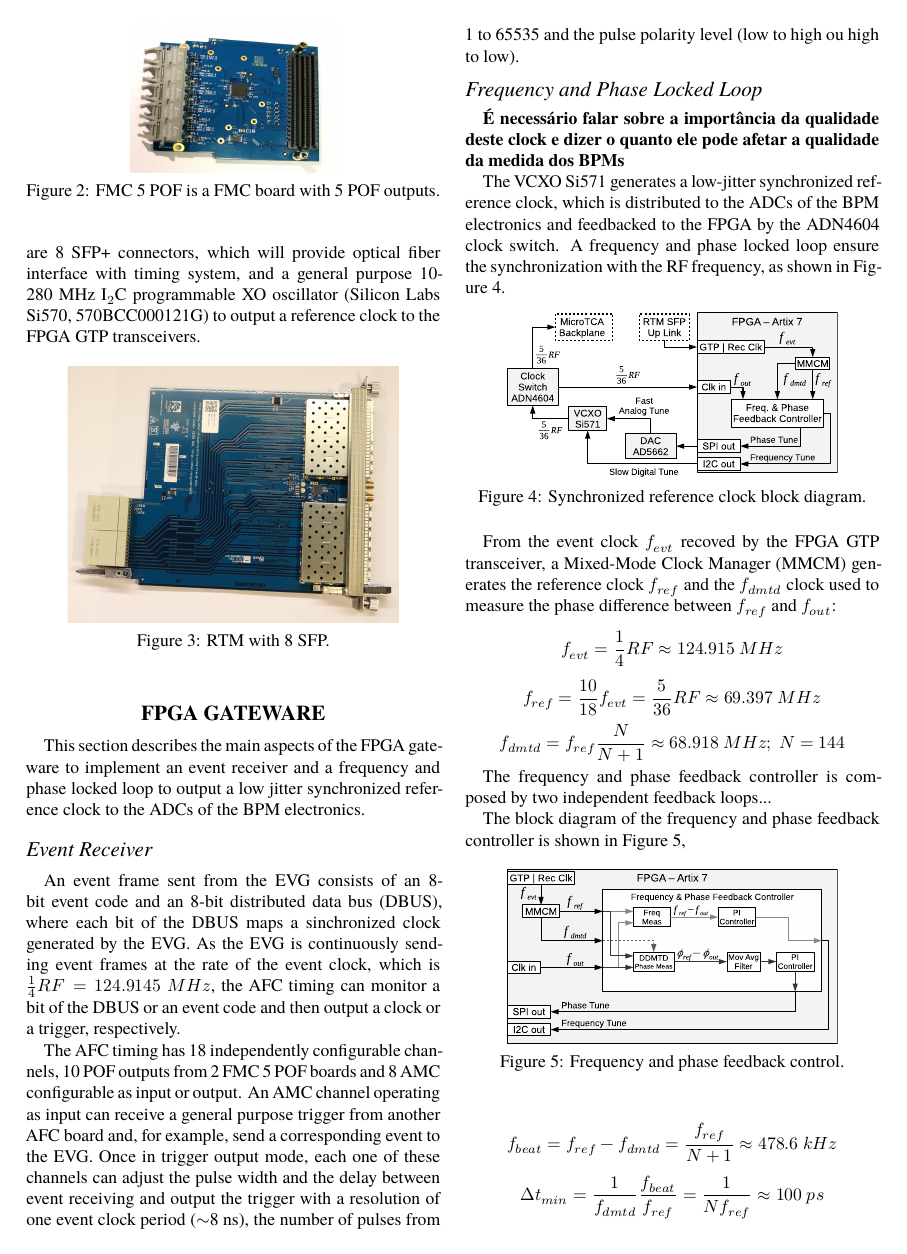
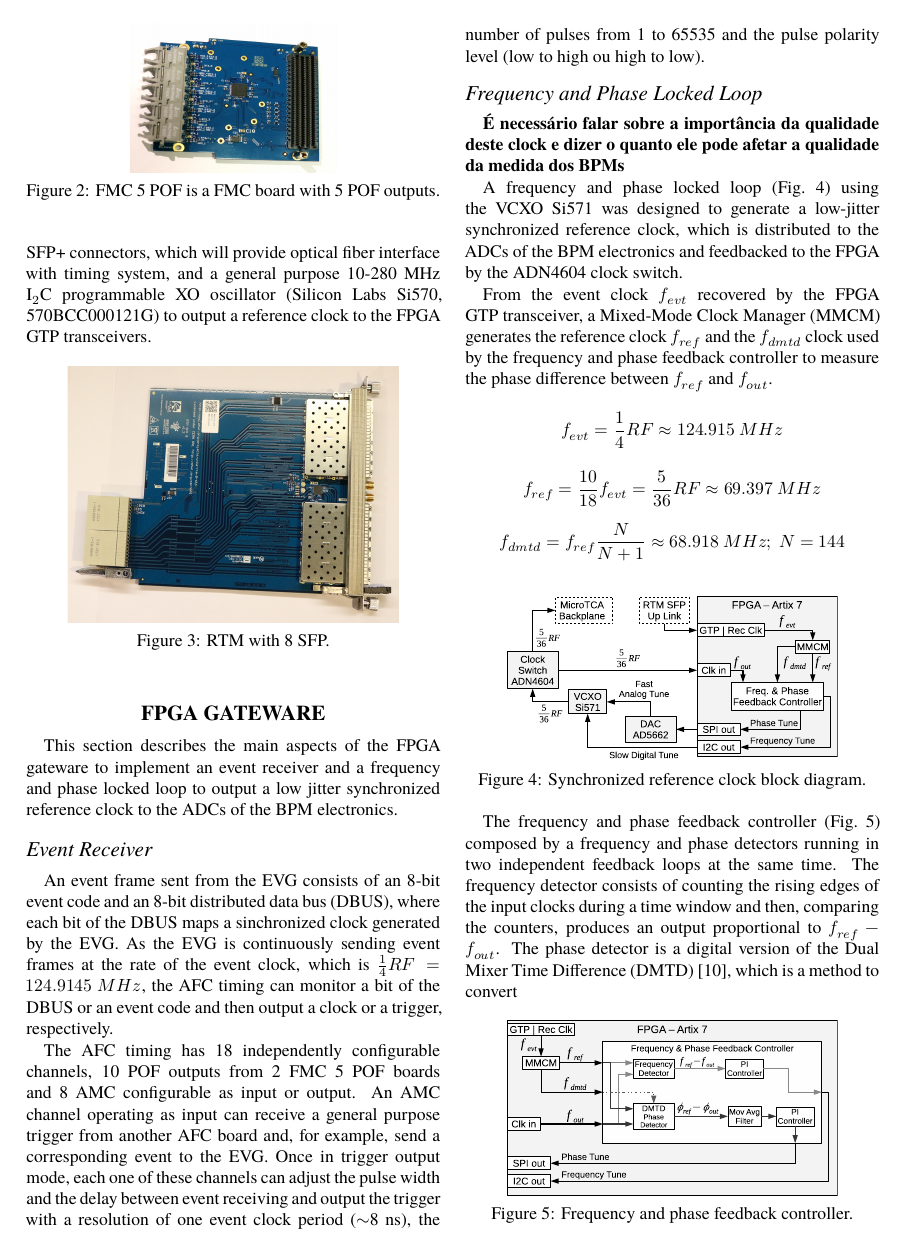
Before and after one commit to jlmais/IBIC_2018_Timing_LNLS, a LaTeX document (WEPA01.tex): page 2 of 3. Compiled offline with XeLaTeX; a missing font is replaced by an installed copy or a similar font.

Commit message:
Add dmtd diagram

```diff
--- a/WEPA01.tex
+++ b/WEPA01.tex
@@ -43,6 +43,8 @@
 
 % Don't justify URLs in the references
 \renewcommand*{\bibfont}{\raggedright}
+%No hyphenation
+\usepackage[none]{hyphenat}
 
 %%
 %%   Lengths for the spaces in the title
@@ -126,7 +128,12 @@ The AFC timing has 18 independently configurable channels, 10 POF outputs from 2
 \subsection{Frequency and Phase Locked Loop}
  \textbf{É necessário falar sobre a importância da qualidade deste clock e dizer o quanto ele pode afetar a qualidade da medida dos BPMs}
 
- The VCXO Si571 generates a low-jitter synchronized reference clock, which is distributed to the ADCs of the BPM electronics and feedbacked to the FPGA by the ADN4604 clock switch. A frequency and phase locked loop ensure the synchronization with the RF frequency, as shown in Figure~\ref{fig:AFCRefClockLoop}.
+ A frequency and phase locked loop (Fig.~\ref{fig:AFCRefClockLoop}) using the VCXO Si571 was designed to generate a low-jitter synchronized reference clock, which is distributed to the ADCs of the BPM electronics and feedbacked to the FPGA by the ADN4604 clock switch.
+
+From the event clock $f_{evt}$ recovered by the FPGA GTP transceiver, a Mixed-Mode Clock Manager (MMCM) generates the reference clock $f_{ref}$ and the $f_{dmtd}$ clock used by the frequency and phase feedback controller to measure the phase difference between $f_{ref}$ and $f_{out}$.
+\[f_{evt} = \frac{1}{4}RF \approx 124.915~MHz\]
+\[f_{ref} = \frac{10}{18}f_{evt} = \frac{5}{36}RF \approx 69.397~MHz\]
+\[f_{dmtd} = f_{ref}\frac{N}{N+1} \approx 68.918~MHz;~N=144\]
 
 \begin{figure}[!htb]
    \centering
@@ -135,18 +142,12 @@ The AFC timing has 18 independently configurable channels, 10 POF outputs from 2
    \label{fig:AFCRefClockLoop}
 \end{figure}
 
-From the event clock $f_{evt}$ recoved by the FPGA GTP transceiver, a Mixed-Mode Clock Manager (MMCM) generates the reference clock $f_{ref}$ and the $f_{dmtd}$ clock used to measure the phase difference between $f_{ref}$ and $f_{out}$:
-\[f_{evt} = \frac{1}{4}RF \approx 124.915~MHz\]
-\[f_{ref} = \frac{10}{18}f_{evt} = \frac{5}{36}RF \approx 69.397~MHz\]
-\[f_{dmtd} = f_{ref}\frac{N}{N+1} \approx 68.918~MHz;~N=144\]
+The frequency and phase feedback controller (Fig.~\ref{fig:AFCFPGADMTD}) composed by a frequency and phase detectors running in two independent feedback loops at the same time. The frequency detector consists of counting the rising edges of the input clocks during a time window and then, comparing the counters, produces an output proportional to $f_{ref}-f_{out}$. The phase detector is a digital version of the Dual Mixer Time Difference (DMTD)~\cite{allan1975picosecond}, which is a method to convert
 
-The frequency and phase feedback controller is composed by two independent feedback loops...
-
-The block diagram of the frequency and phase feedback controller is shown in Figure~\ref{fig:AFCFPGADMTD},
 \begin{figure}[!htb]
    \centering
    \includegraphics*[width=0.8\columnwidth]{AFCFPGADMTD}
-   \caption{Frequency and phase feedback control.}
+   \caption{Frequency and phase feedback controller.}
    \label{fig:AFCFPGADMTD}
 \end{figure}
 
```
Also changed, not shown: AFCFPGADMTD.eps, AFCRefClockLoop.eps, WEPA01.tex (7 more changed lines).
